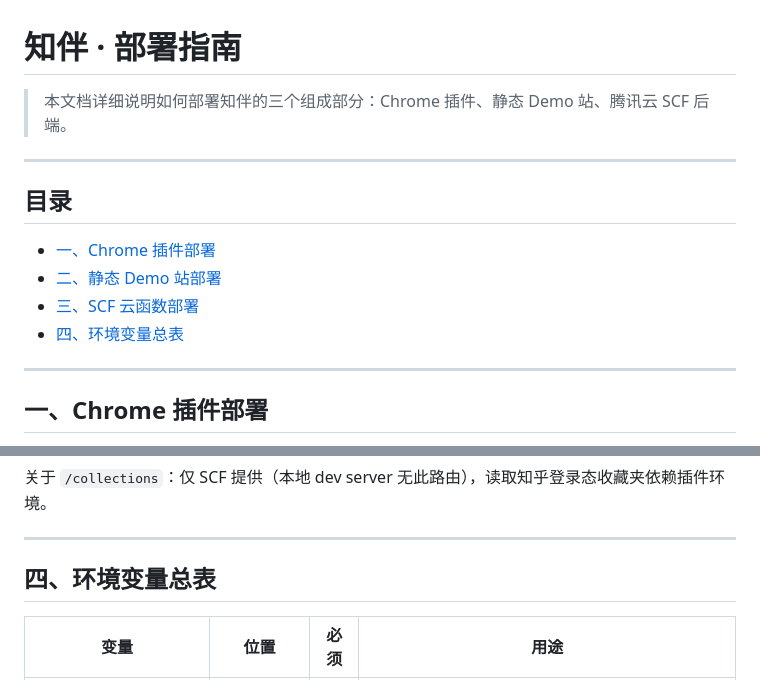
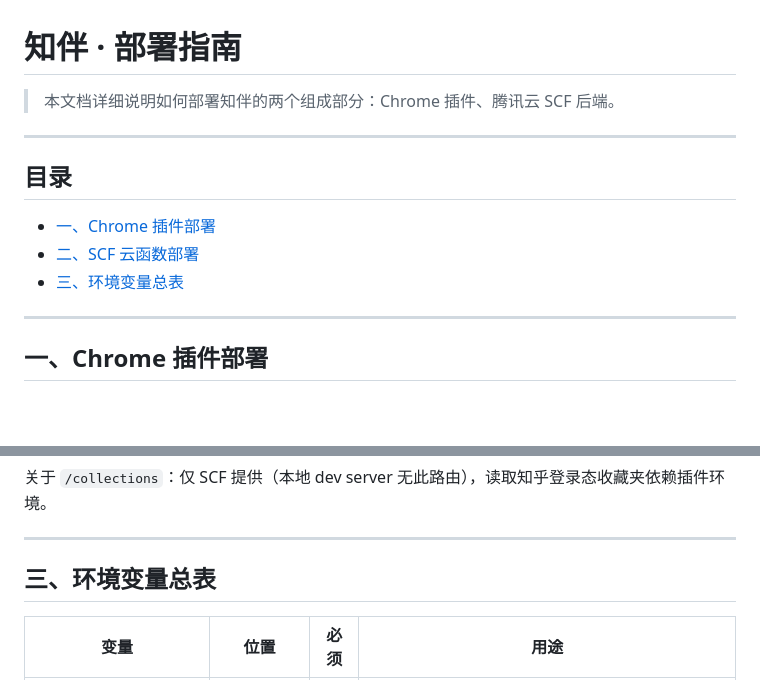
Before and after one commit to zhkqqkzh/Zhihu-Hackathon---Zhiban---Zhima-Fenzi, a Markdown page: DEPLOY.md, 2 parts joined by grey strips. Rendered like a GitHub page; blank space fills up the shorter version.

```diff
--- a/DEPLOY.md
+++ b/DEPLOY.md
@@ -1,15 +1,14 @@
 # 知伴 · 部署指南
 
-> 本文档详细说明如何部署知伴的三个组成部分：Chrome 插件、静态 Demo 站、腾讯云 SCF 后端。
+> 本文档详细说明如何部署知伴的两个组成部分：Chrome 插件、腾讯云 SCF 后端。
 
 ---
 
 ## 目录
 
 - [一、Chrome 插件部署](#一chrome-插件部署)
-- [二、静态 Demo 站部署](#二静态-demo-站部署)
-- [三、SCF 云函数部署](#三scf-云函数部署)
-- [四、环境变量总表](#四环境变量总表)
+- [二、SCF 云函数部署](#二scf-云函数部署)
+- [三、环境变量总表](#三环境变量总表)
 
 ---
 
@@ -240,7 +185,7 @@ Compress-Archive -Path scf_bootstrap,index.js,stuck-store.js,package.json,node_m
 
 ---
 
-## 四、环境变量总表
+## 三、环境变量总表
 
 | 变量 | 位置 | 必须 | 用途 |
 |---|---|---|---|
```
Also changed, not shown: other parts of DEPLOY.md (+2 -56 lines), README.md (+6 -9 lines), 知伴_项目说明计划书.md (added, +396 -0 lines).
